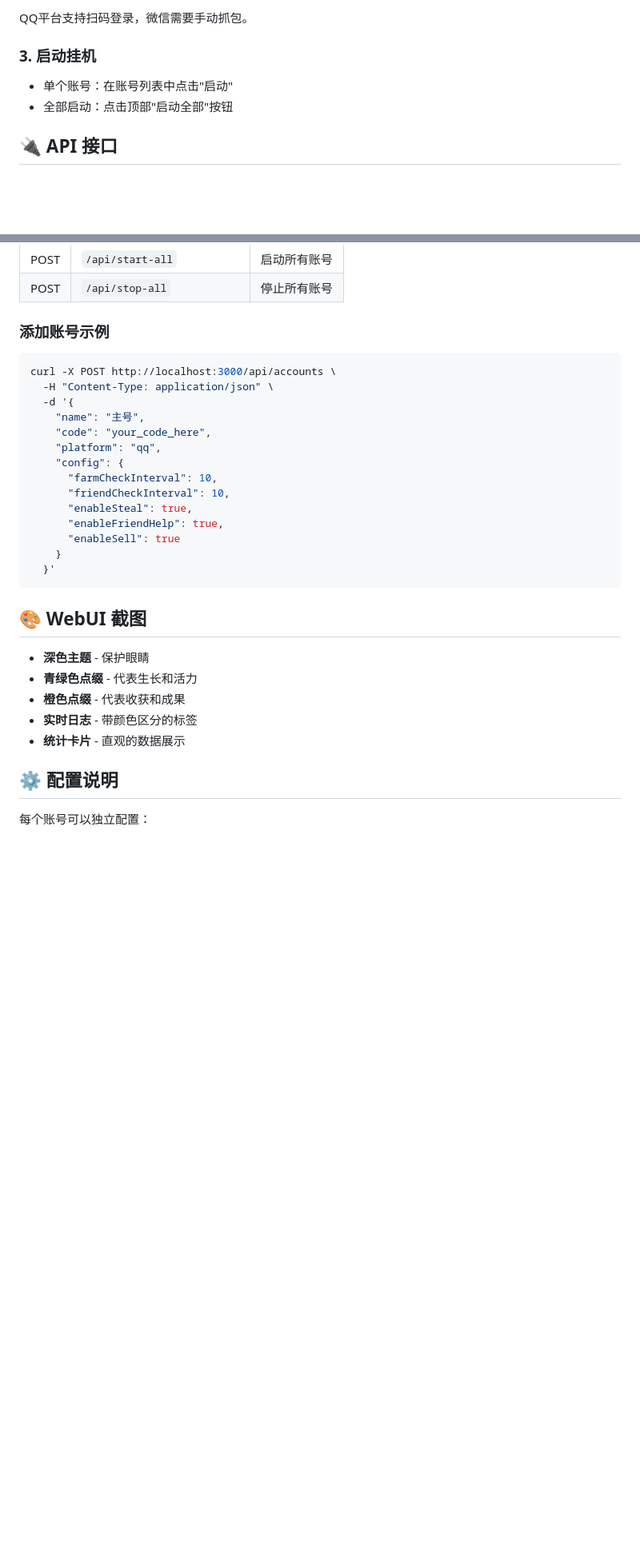
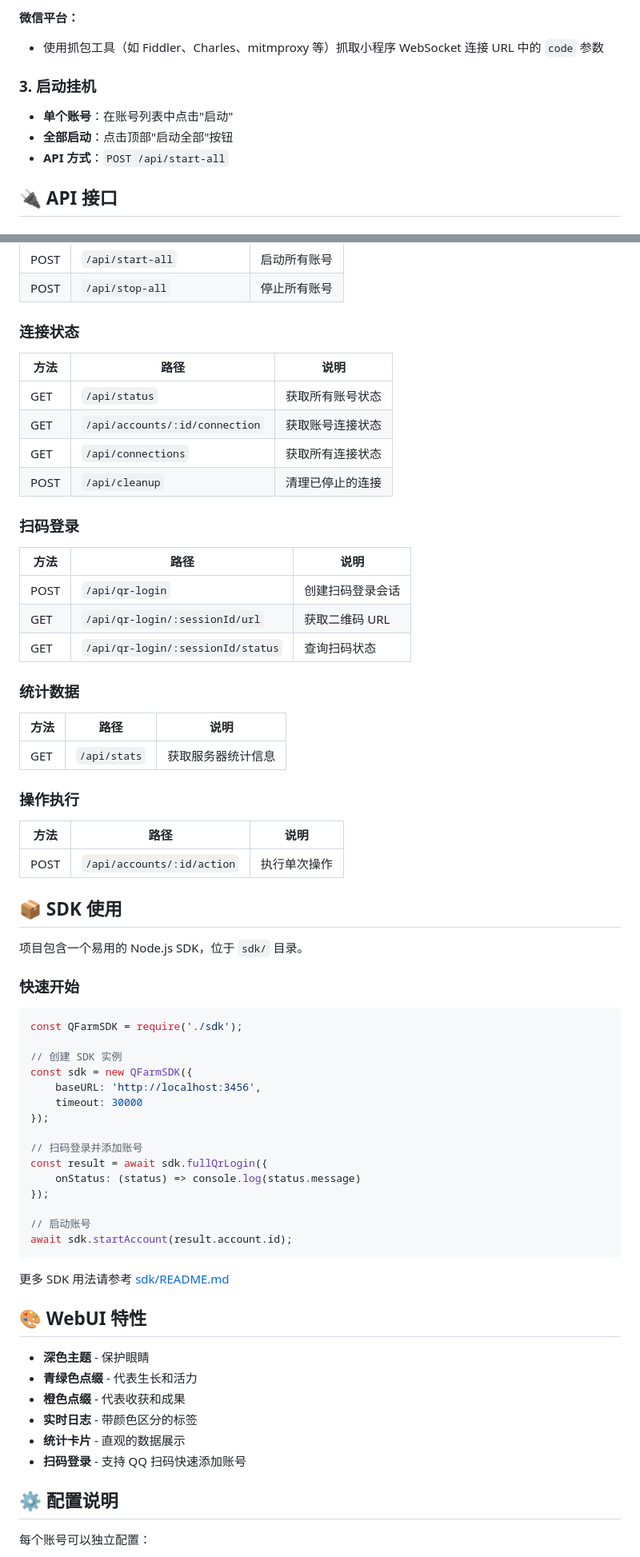
Before and after one commit to yeqiu6080/qq-farm-bot-server, a Markdown page: README.md, 2 parts joined by grey strips. Shown at 80% size. GitHub-like rendering; blank space fills up the shorter version.

Commit message:
docs: 更新 README 文档内容
- 新增 Node.js SDK 相关介绍和使用说明
- 添加扫码登录功能说明和 API 文档
- 补充环境变量和 PM2 管理指南
- 完善项目目录结构和 WebSocket 通信文档
- 更新快速开始指南和环境要求

````diff
--- a/README.md
+++ b/README.md
@@ -47,10 +90,12 @@ npm start
 
-QQ平台支持扫码登录，微信需要手动抓包。
+**微信平台：**
+- 使用抓包工具（如 Fiddler、Charles、mitmproxy 等）抓取小程序 WebSocket 连接 URL 中的 `code` 参数
 
 ### 3. 启动挂机
 
-- 单个账号：在账号列表中点击"启动"
-- 全部启动：点击顶部"启动全部"按钮
+- **单个账号**：在账号列表中点击"启动"
+- **全部启动**：点击顶部"启动全部"按钮
+- **API 方式**：`POST /api/start-all`
 
 ## 🔌 API 接口
 
@@ -75,32 +120,69 @@ QQ平台支持扫码登录，微信需要手动抓包。
 | POST | `/api/start-all` | 启动所有账号 |
 | POST | `/api/stop-all` | 停止所有账号 |
 
-### 添加账号示例
+### 连接状态
 
-```bash
-curl -X POST http://localhost:3000/api/accounts \
-  -H "Content-Type: application/json" \
-  -d '{
-    "name": "主号",
-    "code": "your_code_here",
-    "platform": "qq",
-    "config": {
-      "farmCheckInterval": 10,
-      "friendCheckInterval": 10,
-      "enableSteal": true,
-      "enableFriendHelp": true,
-      "enableSell": true
-    }
-  }'
+| 方法 | 路径 | 说明 |
+|------|------|------|
+| GET | `/api/status` | 获取所有账号状态 |
+| GET | `/api/accounts/:id/connection` | 获取账号连接状态 |
+| GET | `/api/connections` | 获取所有连接状态 |
+| POST | `/api/cleanup` | 清理已停止的连接 |
+
+### 扫码登录
+
+| 方法 | 路径 | 说明 |
+|------|------|------|
+| POST | `/api/qr-login` | 创建扫码登录会话 |
+| GET | `/api/qr-login/:sessionId/url` | 获取二维码 URL |
+| GET | `/api/qr-login/:sessionId/status` | 查询扫码状态 |
+
+### 统计数据
+
+| 方法 | 路径 | 说明 |
+|------|------|------|
+| GET | `/api/stats` | 获取服务器统计信息 |
+
+### 操作执行
+
+| 方法 | 路径 | 说明 |
+|------|------|------|
+| POST | `/api/accounts/:id/action` | 执行单次操作 |
+
+## 📦 SDK 使用
+
+项目包含一个易用的 Node.js SDK，位于 `sdk/` 目录。
+
+### 快速开始
+
+```javascript
+const QFarmSDK = require('./sdk');
+
+// 创建 SDK 实例
+const sdk = new QFarmSDK({
+    baseURL: 'http://localhost:3456',
+    timeout: 30000
+});
+
+// 扫码登录并添加账号
+const result = await sdk.fullQrLogin({
+    onStatus: (status) => console.log(status.message)
+});
+
+// 启动账号
+await sdk.startAccount(result.account.id);
 ```
 
-## 🎨 WebUI 截图
+更多 SDK 用法请参考 [sdk/README.md](./sdk/README.md)
+
+## 🎨 WebUI 特性
 
 - **深色主题** - 保护眼睛
 - **青绿色点缀** - 代表生长和活力
 - **橙色点缀** - 代表收获和成果
 - **实时日志** - 带颜色区分的标签
 - **统计卡片** - 直观的数据展示
+- **扫码登录** - 支持 QQ 扫码快速添加账号
 
 ## ⚙️ 配置说明
 
````
Also changed, not shown: other parts of README.md (+109 -9 lines).
